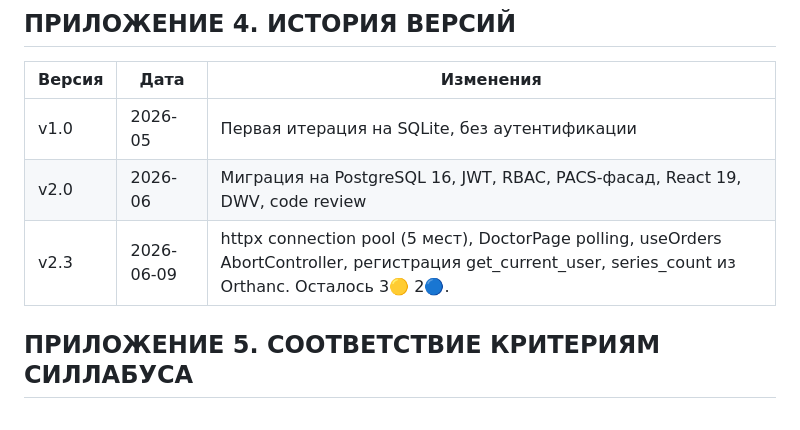
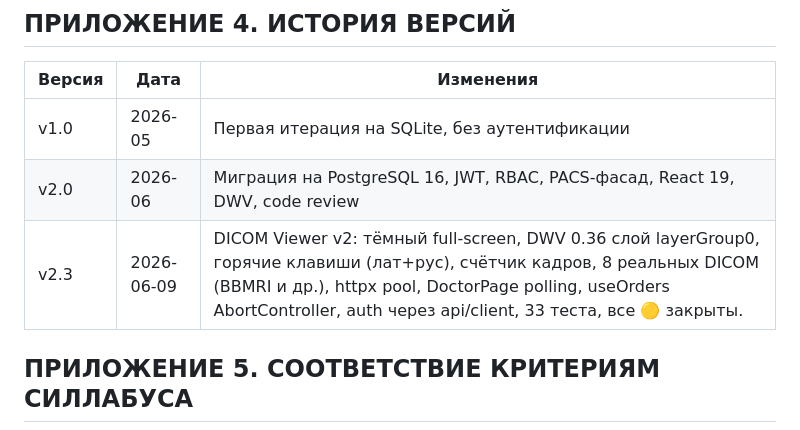
Before and after one commit to MaxSC2/Make-nAppointment, a Markdown page: backend/REPORT.md, the part around the change. GitHub-like rendering.

Commit message:
docs: update REPORT v2.3 with DWV viewer fixes, hotkeys, Russian shortcuts

```diff
--- a/backend/REPORT.md
+++ b/backend/REPORT.md
@@ -806,7 +806,7 @@ npm run dev
 |---|---|---|
 | v1.0 | 2026-05 | Первая итерация на SQLite, без аутентификации |
 | v2.0 | 2026-06 | Миграция на PostgreSQL 16, JWT, RBAC, PACS-фасад, React 19, DWV, code review |
-| v2.3 | 2026-06-09 | httpx connection pool (5 мест), DoctorPage polling, useOrders AbortController, регистрация get_current_user, series_count из Orthanc. Осталось 3🟡 2🔵. |
+| v2.3 | 2026-06-09 | DICOM Viewer v2: тёмный full-screen, DWV 0.36 слой layerGroup0, горячие клавиши (лат+рус), счётчик кадров, 8 реальных DICOM (BBMRI и др.), httpx pool, DoctorPage polling, useOrders AbortController, auth через api/client, 33 теста, все 🟡 закрыты. |
 
 ## ПРИЛОЖЕНИЕ 5. СООТВЕТСТВИЕ КРИТЕРИЯМ СИЛЛАБУСА
 
```
